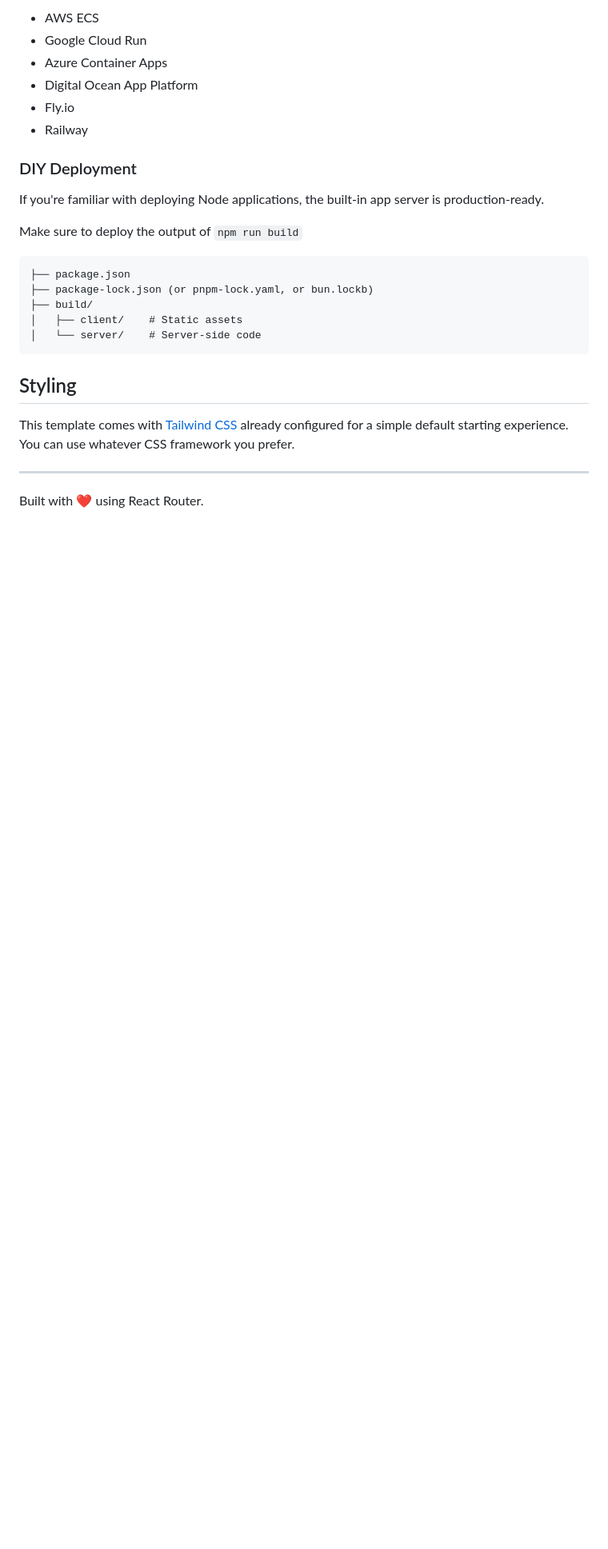
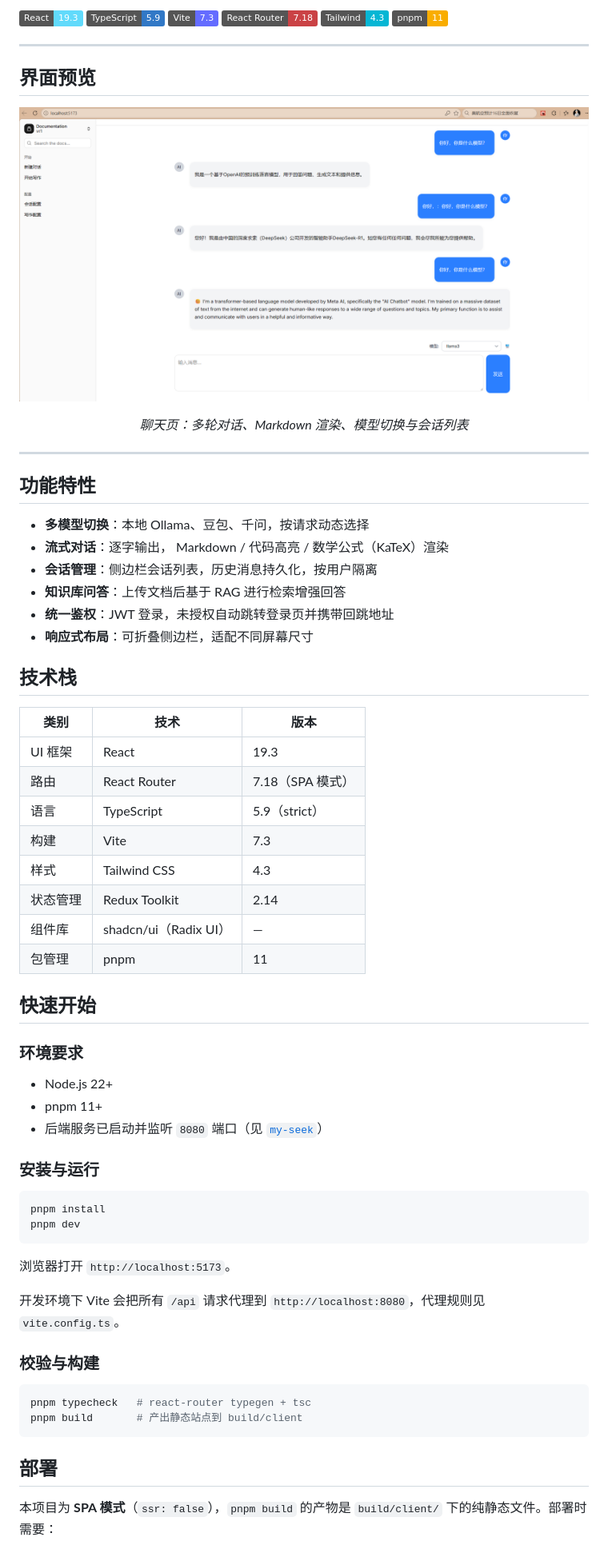
Before and after one commit to guwan/my-seek-web, a Markdown page: README.md, the part around one of its changes. Shown at 80% size. GitHub-like rendering; pictures changed too: assets/image.png (added); badges without logos; blank space fills up the shorter version.

Commit message:
重构(README): 完善项目文档并优化登录鉴权跳转逻辑

````diff
--- a/README.md
+++ b/README.md
@@ -69,28 +5,73 @@ The containerized application can be deployed to any platform that supports Dock
-- AWS ECS
-- Google Cloud Run
-- Azure Container Apps
-- Digital Ocean App Platform
-- Fly.io
-- Railway
-
-### DIY Deployment
-
-If you're familiar with deploying Node applications, the built-in app server is production-ready.
-
-Make sure to deploy the output of `npm run build`
-
-```
-├── package.json
-├── package-lock.json (or pnpm-lock.yaml, or bun.lockb)
-├── build/
-│   ├── client/    # Static assets
-│   └── server/    # Server-side code
-```
-
-## Styling
-
-This template comes with [Tailwind CSS](https://tailwindcss.com/) already configured for a simple default starting experience. You can use whatever CSS framework you prefer.
+![React](https://img.shields.io/badge/React-19.3-61DAFB?logo=react&logoColor=white)
+![TypeScript](https://img.shields.io/badge/TypeScript-5.9-3178C6?logo=typescript&logoColor=white)
+![Vite](https://img.shields.io/badge/Vite-7.3-646CFF?logo=vite&logoColor=white)
+![React Router](https://img.shields.io/badge/React%20Router-7.18-CA4245?logo=reactrouter&logoColor=white)
+![Tailwind CSS](https://img.shields.io/badge/Tailwind-4.3-06B6D4?logo=tailwindcss&logoColor=white)
+![pnpm](https://img.shields.io/badge/pnpm-11-F9AD00?logo=pnpm&logoColor=white)
 
 ---
 
-Built with ❤️ using React Router.
+## 界面预览
+
+<p align="center">
+  <img src="./assets/image.png" alt="MySeek 聊天界面" width="920" />
+</p>
+
+<p align="center">
+  <em>聊天页：多轮对话、Markdown 渲染、模型切换与会话列表</em>
+</p>
+
+---
+
+## 功能特性
+
+- **多模型切换**：本地 Ollama、豆包、千问，按请求动态选择
+- **流式对话**：逐字输出， Markdown / 代码高亮 / 数学公式（KaTeX）渲染
+- **会话管理**：侧边栏会话列表，历史消息持久化，按用户隔离
+- **知识库问答**：上传文档后基于 RAG 进行检索增强回答
+- **统一鉴权**：JWT 登录，未授权自动跳转登录页并携带回跳地址
+- **响应式布局**：可折叠侧边栏，适配不同屏幕尺寸
+
+## 技术栈
+
+| 类别 | 技术 | 版本 |
+| --- | --- | --- |
+| UI 框架 | React | 19.3 |
+| 路由 | React Router | 7.18（SPA 模式） |
+| 语言 | TypeScript | 5.9（strict） |
+| 构建 | Vite | 7.3 |
+| 样式 | Tailwind CSS | 4.3 |
+| 状态管理 | Redux Toolkit | 2.14 |
+| 组件库 | shadcn/ui（Radix UI） | — |
+| 包管理 | pnpm | 11 |
+
+## 快速开始
+
+### 环境要求
+
+- Node.js 22+
+- pnpm 11+
+- 后端服务已启动并监听 `8080` 端口（见 [`my-seek`](../my-seek/README.md)）
+
+### 安装与运行
+
+```bash
+pnpm install
+pnpm dev
+```
+
+浏览器打开 `http://localhost:5173`。
+
+开发环境下 Vite 会把所有 `/api` 请求代理到 `http://localhost:8080`，代理规则见 `vite.config.ts`。
+
+### 校验与构建
+
+```bash
+pnpm typecheck   # react-router typegen + tsc
+pnpm build       # 产出静态站点到 build/client
+```
+
+## 部署
+
+本项目为 **SPA 模式**（`ssr: false`），`pnpm build` 的产物是 `build/client/` 下的纯静态文件。部署时需要：
+
````
Also changed, not shown: other parts of README.md (+26 -66 lines), 3 other files.
